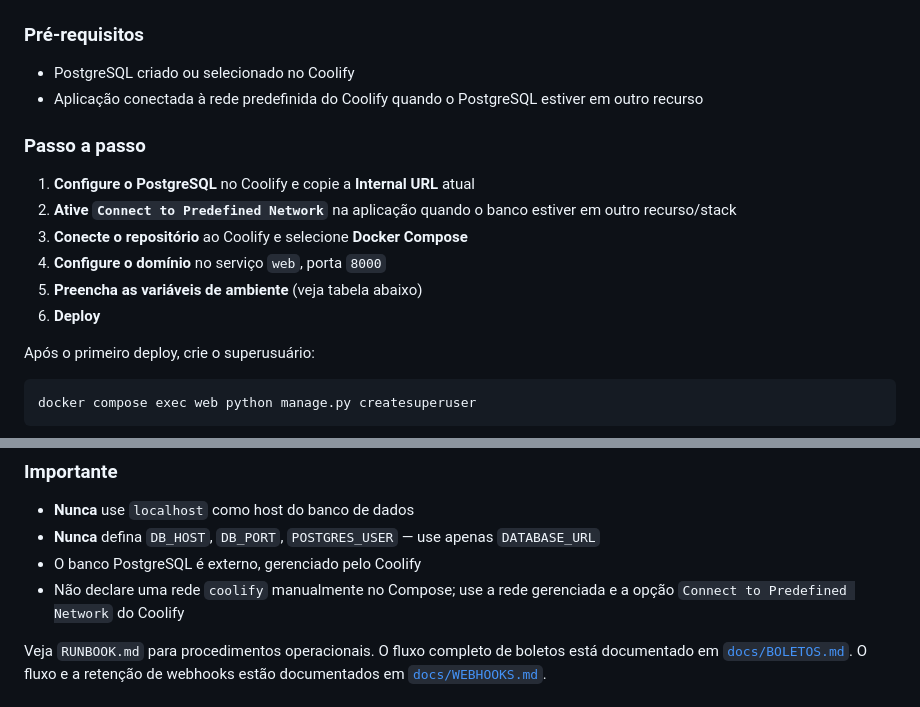
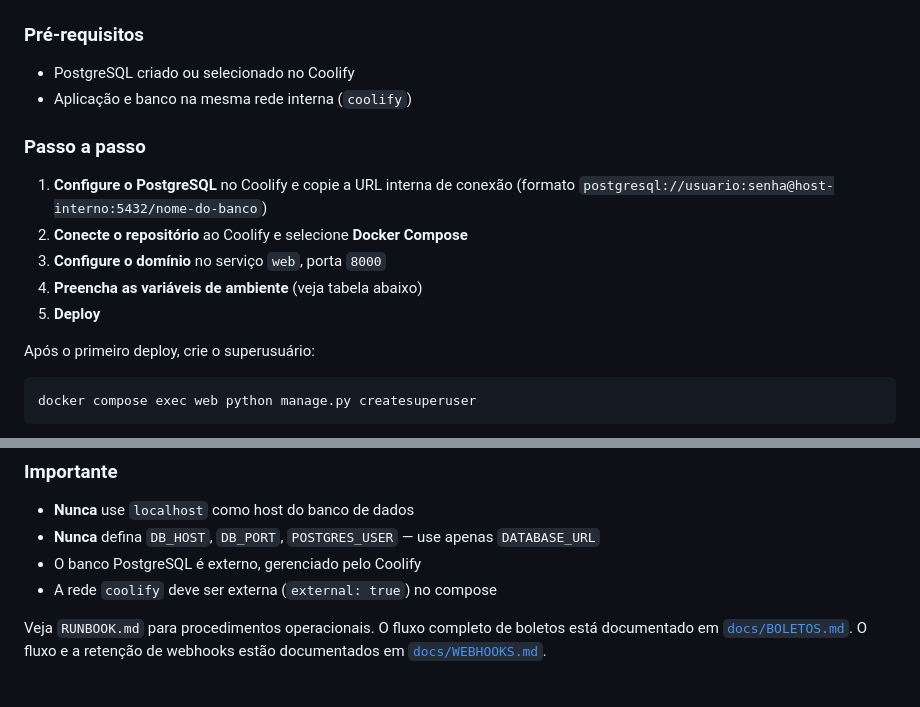
Before and after one commit to Brunohvg/vidalys-pay, a Markdown page: README.md, 2 parts joined by grey strips. GitHub-like rendering.

Commit message:
docs(deploy): restore working Coolify network guidance

```diff
--- a/README.md
+++ b/README.md
@@ -199,17 +199,15 @@ vidalys-pay/
 ### Pré-requisitos
 
 - PostgreSQL criado ou selecionado no Coolify
-- Aplicação conectada à rede predefinida do Coolify quando o PostgreSQL estiver
-  em outro recurso
+- Aplicação e banco na mesma rede interna (`coolify`)
 
 ### Passo a passo
 
-1. **Configure o PostgreSQL** no Coolify e copie a **Internal URL** atual
-2. **Ative `Connect to Predefined Network`** na aplicação quando o banco estiver em outro recurso/stack
-3. **Conecte o repositório** ao Coolify e selecione **Docker Compose**
-4. **Configure o domínio** no serviço `web`, porta `8000`
-5. **Preencha as variáveis de ambiente** (veja tabela abaixo)
-6. **Deploy**
+1. **Configure o PostgreSQL** no Coolify e copie a URL interna de conexão (formato `postgresql://usuario:senha@host-interno:5432/nome-do-banco`)
+2. **Conecte o repositório** ao Coolify e selecione **Docker Compose**
+3. **Configure o domínio** no serviço `web`, porta `8000`
+4. **Preencha as variáveis de ambiente** (veja tabela abaixo)
+5. **Deploy**
 
 Após o primeiro deploy, crie o superusuário:
 
@@ -272,8 +270,7 @@ curl -s https://pay.vidalys.com.br/health/ready/
 - **Nunca** use `localhost` como host do banco de dados
 - **Nunca** defina `DB_HOST`, `DB_PORT`, `POSTGRES_USER` — use apenas `DATABASE_URL`
 - O banco PostgreSQL é externo, gerenciado pelo Coolify
-- Não declare uma rede `coolify` manualmente no Compose; use a rede gerenciada
-  e a opção `Connect to Predefined Network` do Coolify
+- A rede `coolify` deve ser externa (`external: true`) no compose
 
 Veja `RUNBOOK.md` para procedimentos operacionais.
 O fluxo completo de boletos está documentado em [`docs/BOLETOS.md`](docs/BOLETOS.md).
```
Also changed, not shown: docs/DEPLOYMENT.md (+0 -13 lines).
